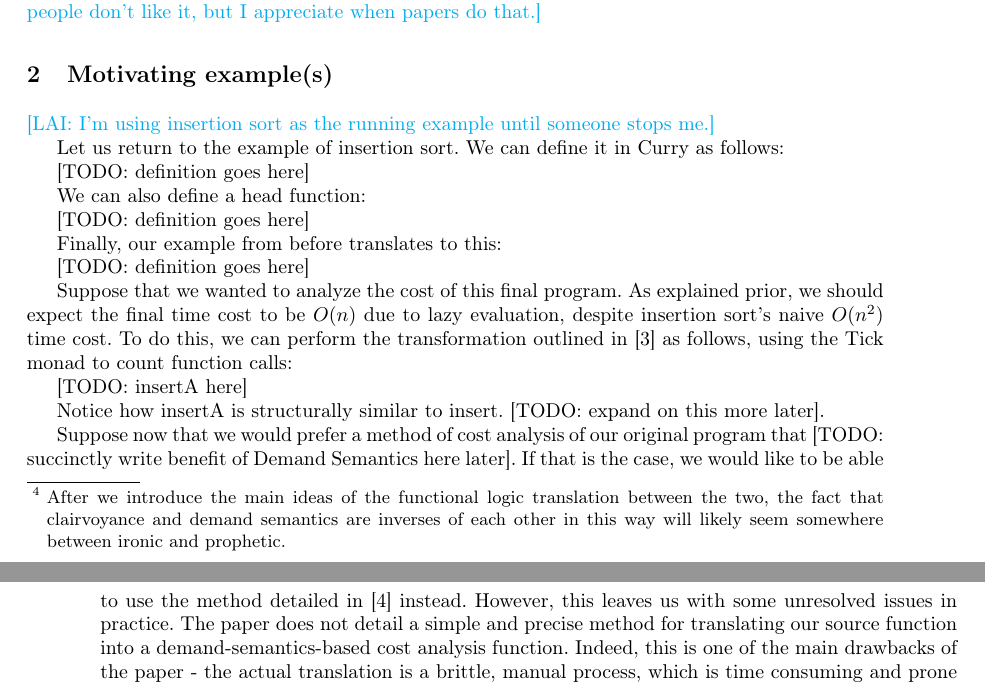
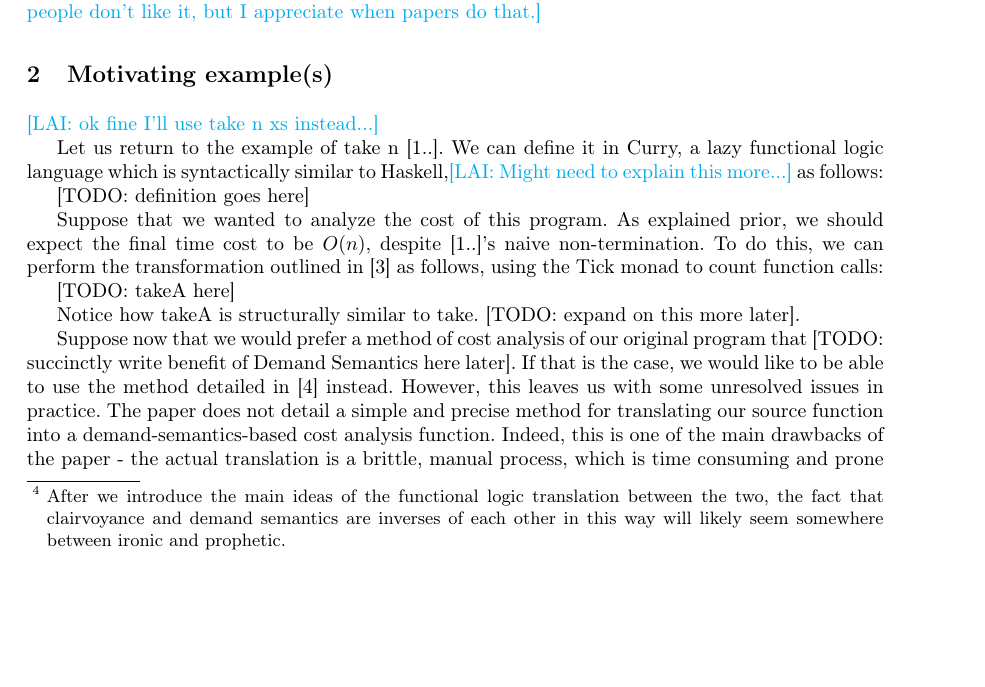
Before and after one commit to heraplem/logical-laziness-agda, a LaTeX thesis (paper/paper.tex): two parts of pages 3 and 4 of 16 before the commit and part of page 3 of 16 after it, the two joined at a grey line, cut so that both start at the same text, the shorter picture padded with empty space. Compiled offline with pdfLaTeX.

Commit message:
wait i forgot section 2 lol

```diff
--- a/paper/paper.tex
+++ b/paper/paper.tex
@@ -332,25 +332,17 @@ Our contributions are as follows:
 
 \section{Motivating example(s)}
 
-\lai{I'm using insertion sort as the running example until someone stops me.}
+\lai{ok fine I'll use take n xs instead...}
 
-Let us return to the example of insertion sort. We can define it in Curry as follows:
+Let us return to the example of take n [1..]. We can define it in Curry, a lazy functional logic language which is syntactically similar to Haskell,\lai{Might need to explain this more...} as follows:
 
 [TODO: definition goes here]
 
-We can also define a head function:
+Suppose that we wanted to analyze the cost of this program. As explained prior, we should expect the final time cost to be \(O(n)\), despite [1..]'s naive non-termination. To do this, we can perform the transformation outlined in \cite{forking-paths} as follows, using the Tick monad to count function calls:
 
-[TODO: definition goes here]
+[TODO: takeA here]
 
-Finally, our example from before translates to this:
-
-[TODO: definition goes here]
-
-Suppose that we wanted to analyze the cost of this final program. As explained prior, we should expect the final time cost to be \(O(n)\) due to lazy evaluation, despite insertion sort's naive \(O(n^2)\) time cost. To do this, we can perform the transformation outlined in \cite{forking-paths} as follows, using the Tick monad to count function calls:
-
-[TODO: insertA here]
-
-Notice how insertA is structurally similar to insert. [TODO: expand on this more later].
+Notice how takeA is structurally similar to take. [TODO: expand on this more later].
 
 Suppose now that we would prefer a method of cost analysis of our original program that [TODO: succinctly write benefit of Demand Semantics here later]. If that is the case, we would like to be able to use the method detailed in \cite{demand-semantics} instead. However, this leaves us with some unresolved issues in practice. The paper does not detail a simple and precise method for translating our source function into a demand-semantics-based cost analysis function. Indeed, this is one of the main drawbacks of the paper - the actual translation is a brittle, manual process, which is time consuming and prone to error if not mechanically proven to maintain functional correctness and time cost equivalence. It is certainly possible, but untenable for most applications.\lai{Do we need to do the work of showing insertD not defined in terms of insertA? I don't remember if we have that somewhere, and if not, that could be very annoying!}
 
```
